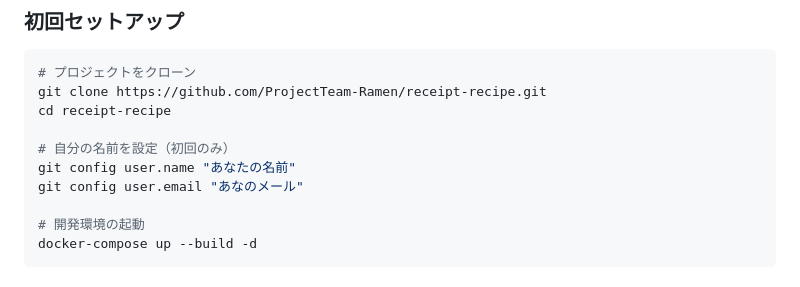
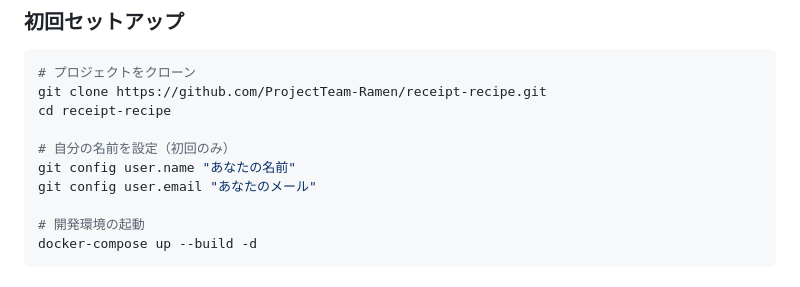
Before and after one commit to ProjectTeam-Ramen/receipt-recipe, a Markdown page: CONTRIBUTING.md, the part around the change. GitHub-like rendering.

Commit message:
Update CONTRIBUTING.md
Co-authored-by: Copilot <175728472+Copilot@users.noreply.github.com>

```diff
--- a/CONTRIBUTING.md
+++ b/CONTRIBUTING.md
@@ -19,7 +19,7 @@ cd receipt-recipe
 
 # 自分の名前を設定（初回のみ）
 git config user.name "あなたの名前"
-git config user.email "あなのメール"
+git config user.email "あなたのメール"
 
 # 開発環境の起動
 docker-compose up --build -d
```
